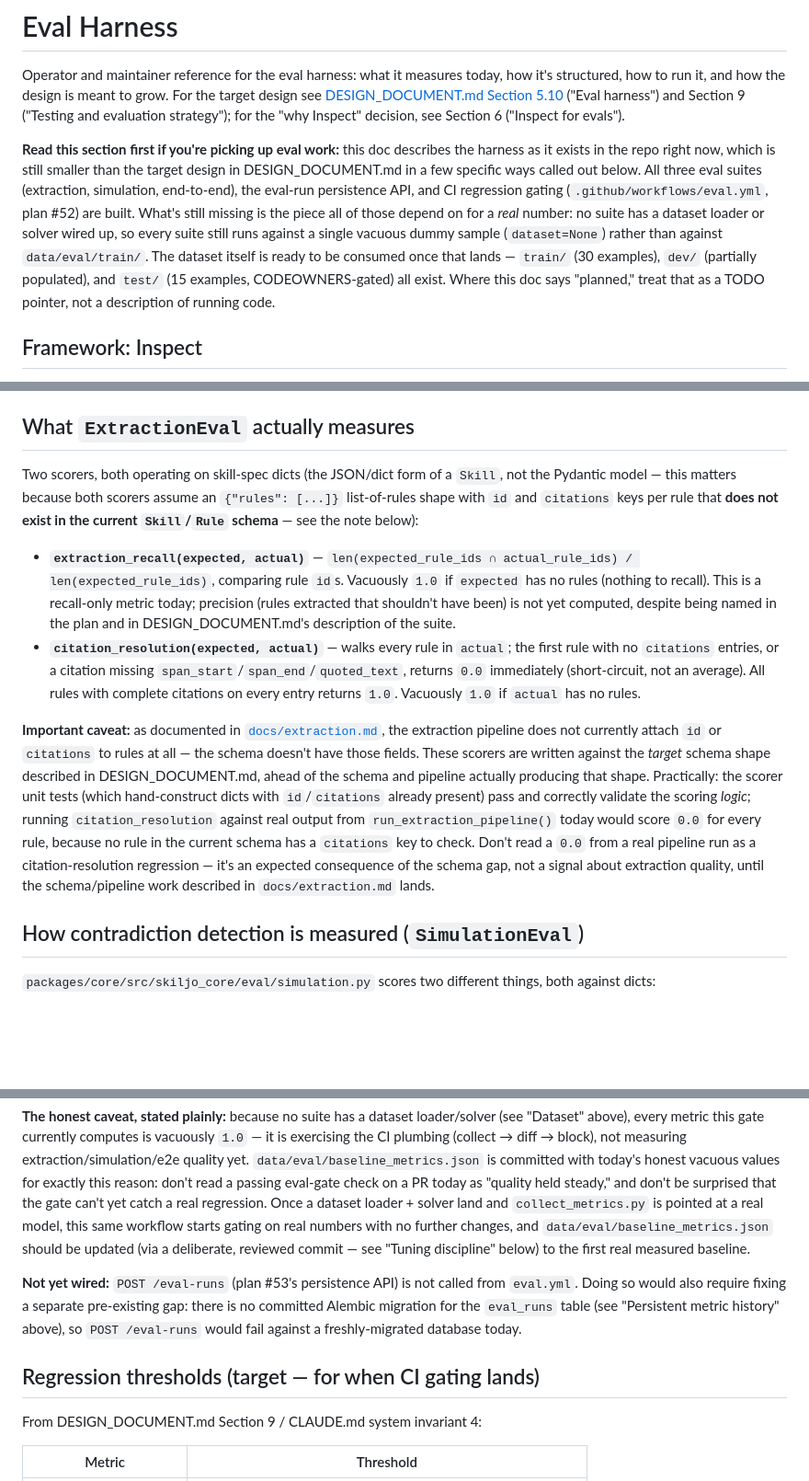
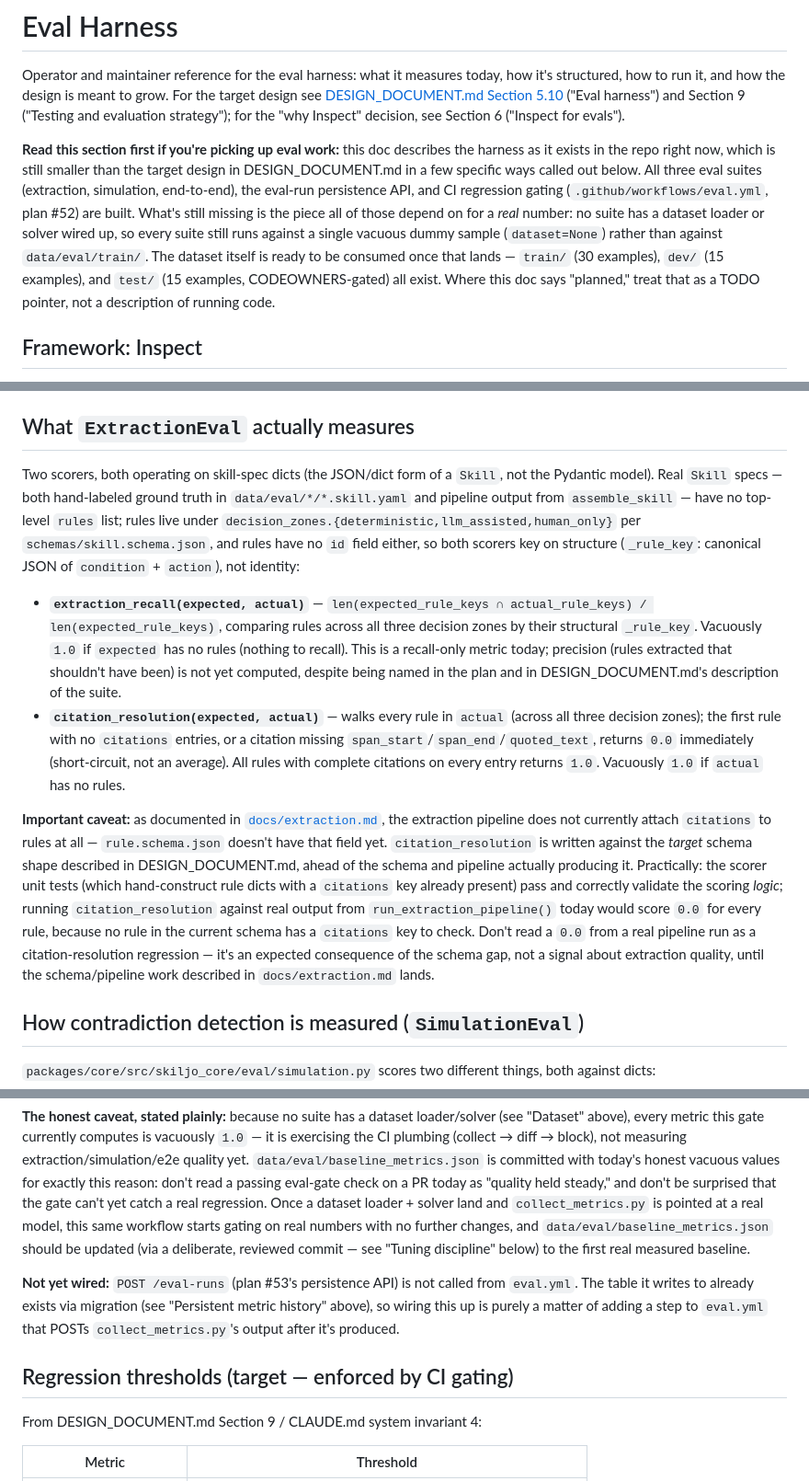
Before and after one commit to chrisokor/skiljo, a Markdown page: docs/evals.md, 3 parts joined by grey strips. Shown at 92% size. Drawn GitHub-style; blank space fills up the shorter version.

Commit message:
docs: sync evals.md to current state after Week 5 implementation

```diff
--- a/docs/evals.md
+++ b/docs/evals.md
@@ -2,7 +2,7 @@
 
 Operator and maintainer reference for the eval harness: what it measures today, how it's structured, how to run it, and how the design is meant to grow. For the target design see [DESIGN_DOCUMENT.md Section 5.10](DESIGN_DOCUMENT.md) ("Eval harness") and Section 9 ("Testing and evaluation strategy"); for the "why Inspect" decision, see Section 6 ("Inspect for evals").
 
-**Read this section first if you're picking up eval work:** this doc describes the harness as it exists in the repo right now, which is still smaller than the target design in DESIGN_DOCUMENT.md in a few specific ways called out below. All three eval suites (extraction, simulation, end-to-end), the eval-run persistence API, and CI regression gating (`.github/workflows/eval.yml`, plan #52) are built. What's still missing is the piece all of those depend on for a *real* number: no suite has a dataset loader or solver wired up, so every suite still runs against a single vacuous dummy sample (`dataset=None`) rather than against `data/eval/train/`. The dataset itself is ready to be consumed once that lands — `train/` (30 examples), `dev/` (partially populated), and `test/` (15 examples, CODEOWNERS-gated) all exist. Where this doc says "planned," treat that as a TODO pointer, not a description of running code.
+**Read this section first if you're picking up eval work:** this doc describes the harness as it exists in the repo right now, which is still smaller than the target design in DESIGN_DOCUMENT.md in a few specific ways called out below. All three eval suites (extraction, simulation, end-to-end), the eval-run persistence API, and CI regression gating (`.github/workflows/eval.yml`, plan #52) are built. What's still missing is the piece all of those depend on for a *real* number: no suite has a dataset loader or solver wired up, so every suite still runs against a single vacuous dummy sample (`dataset=None`) rather than against `data/eval/train/`. The dataset itself is ready to be consumed once that lands — `train/` (30 examples), `dev/` (15 examples), and `test/` (15 examples, CODEOWNERS-gated) all exist. Where this doc says "planned," treat that as a TODO pointer, not a description of running code.
 
 ## Framework: Inspect
 
@@ -30,12 +30,12 @@ If you're adding a new metric, follow this pattern: write the pure `(expected, a
 
 ## What `ExtractionEval` actually measures
 
-Two scorers, both operating on skill-spec dicts (the JSON/dict form of a `Skill`, not the Pydantic model — this matters because both scorers assume an `{"rules": [...]}` list-of-rules shape with `id` and `citations` keys per rule that **does not exist in the current `Skill`/`Rule` schema** — see the note below):
+Two scorers, both operating on skill-spec dicts (the JSON/dict form of a `Skill`, not the Pydantic model). Real `Skill` specs — both hand-labeled ground truth in `data/eval/*/*.skill.yaml` and pipeline output from `assemble_skill` — have no top-level `rules` list; rules live under `decision_zones.{deterministic,llm_assisted,human_only}` per `schemas/skill.schema.json`, and rules have no `id` field either, so both scorers key on structure (`_rule_key`: canonical JSON of `condition` + `action`), not identity:
 
-- **`extraction_recall(expected, actual)`** — `len(expected_rule_ids ∩ actual_rule_ids) / len(expected_rule_ids)`, comparing rule `id`s. Vacuously `1.0` if `expected` has no rules (nothing to recall). This is a recall-only metric today; precision (rules extracted that shouldn't have been) is not yet computed, despite being named in the plan and in DESIGN_DOCUMENT.md's description of the suite.
-- **`citation_resolution(expected, actual)`** — walks every rule in `actual`; the first rule with no `citations` entries, or a citation missing `span_start`/`span_end`/`quoted_text`, returns `0.0` immediately (short-circuit, not an average). All rules with complete citations on every entry returns `1.0`. Vacuously `1.0` if `actual` has no rules.
+- **`extraction_recall(expected, actual)`** — `len(expected_rule_keys ∩ actual_rule_keys) / len(expected_rule_keys)`, comparing rules across all three decision zones by their structural `_rule_key`. Vacuously `1.0` if `expected` has no rules (nothing to recall). This is a recall-only metric today; precision (rules extracted that shouldn't have been) is not yet computed, despite being named in the plan and in DESIGN_DOCUMENT.md's description of the suite.
+- **`citation_resolution(expected, actual)`** — walks every rule in `actual` (across all three decision zones); the first rule with no `citations` entries, or a citation missing `span_start`/`span_end`/`quoted_text`, returns `0.0` immediately (short-circuit, not an average). All rules with complete citations on every entry returns `1.0`. Vacuously `1.0` if `actual` has no rules.
 
-**Important caveat:** as documented in [`docs/extraction.md`](extraction.md#citations--design-intent-vs-current-implementation), the extraction pipeline does not currently attach `id` or `citations` to rules at all — the schema doesn't have those fields. These scorers are written against the *target* schema shape described in DESIGN_DOCUMENT.md, ahead of the schema and pipeline actually producing that shape. Practically: the scorer unit tests (which hand-construct dicts with `id`/`citations` already present) pass and correctly validate the scoring *logic*; running `citation_resolution` against real output from `run_extraction_pipeline()` today would score `0.0` for every rule, because no rule in the current schema has a `citations` key to check. Don't read a `0.0` from a real pipeline run as a citation-resolution regression — it's an expected consequence of the schema gap, not a signal about extraction quality, until the schema/pipeline work described in `docs/extraction.md` lands.
+**Important caveat:** as documented in [`docs/extraction.md`](extraction.md#citations--design-intent-vs-current-implementation), the extraction pipeline does not currently attach `citations` to rules at all — `rule.schema.json` doesn't have that field yet. `citation_resolution` is written against the *target* schema shape described in DESIGN_DOCUMENT.md, ahead of the schema and pipeline actually producing it. Practically: the scorer unit tests (which hand-construct rule dicts with a `citations` key already present) pass and correctly validate the scoring *logic*; running `citation_resolution` against real output from `run_extraction_pipeline()` today would score `0.0` for every rule, because no rule in the current schema has a `citations` key to check. Don't read a `0.0` from a real pipeline run as a citation-resolution regression — it's an expected consequence of the schema gap, not a signal about extraction quality, until the schema/pipeline work described in `docs/extraction.md` lands.
 
 ## How contradiction detection is measured (`SimulationEval`)
 
@@ -91,9 +91,9 @@ Separately, `make eval-extraction` / `make eval-simulation` / `make eval-e2e` (b
 
 **The honest caveat, stated plainly:** because no suite has a dataset loader/solver (see "Dataset" above), every metric this gate currently computes is vacuously `1.0` — it is exercising the CI plumbing (collect → diff → block), not measuring extraction/simulation/e2e quality yet. `data/eval/baseline_metrics.json` is committed with today's honest vacuous values for exactly this reason: don't read a passing eval-gate check on a PR today as "quality held steady," and don't be surprised that the gate can't yet catch a real regression. Once a dataset loader + solver land and `collect_metrics.py` is pointed at a real model, this same workflow starts gating on real numbers with no further changes, and `data/eval/baseline_metrics.json` should be updated (via a deliberate, reviewed commit — see "Tuning discipline" below) to the first real measured baseline.
 
-**Not yet wired:** `POST /eval-runs` (plan #53's persistence API) is not called from `eval.yml`. Doing so would also require fixing a separate pre-existing gap: there is no committed Alembic migration for the `eval_runs` table (see "Persistent metric history" above), so `POST /eval-runs` would fail against a freshly-migrated database today.
+**Not yet wired:** `POST /eval-runs` (plan #53's persistence API) is not called from `eval.yml`. The table it writes to already exists via migration (see "Persistent metric history" above), so wiring this up is purely a matter of adding a step to `eval.yml` that POSTs `collect_metrics.py`'s output after it's produced.
 
-## Regression thresholds (target — for when CI gating lands)
+## Regression thresholds (target — enforced by CI gating)
 
 From DESIGN_DOCUMENT.md Section 9 / CLAUDE.md system invariant 4:
 
```
Also changed, not shown: other parts of docs/evals.md (+3 -3 lines).
